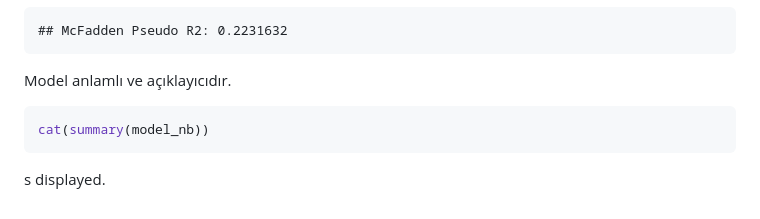
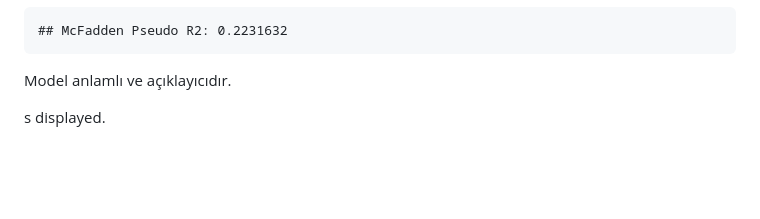
Before and after one commit to furkansahin34/estimating-delivery-time, a Markdown page: estimate_delivery_time.md, the part around the change. GitHub-like rendering; blank space fills up the shorter version.

````diff
--- a/estimate_delivery_time.md
+++ b/estimate_delivery_time.md
@@ -246,8 +246,5 @@ cat("McFadden Pseudo R2:", pseudo_r2)
 
 Model anlamlı ve açıklayıcıdır.
 
-``` r
-cat(summary(model_nb))
-```
 
 s displayed.
````
